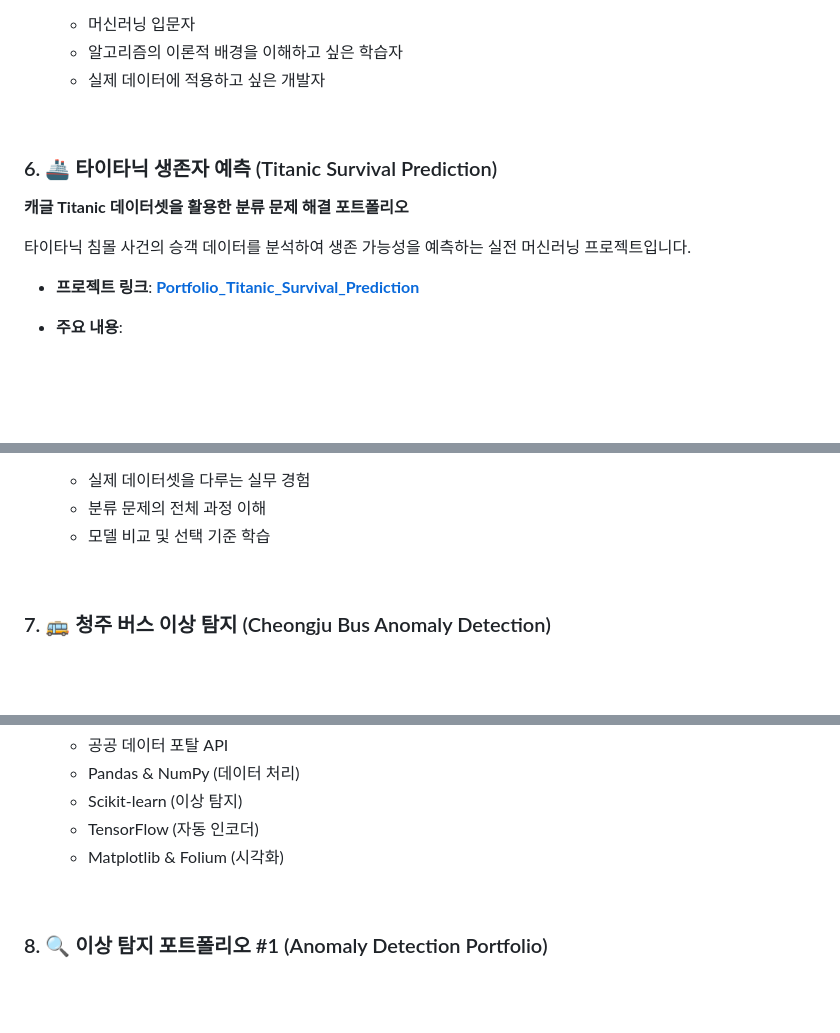
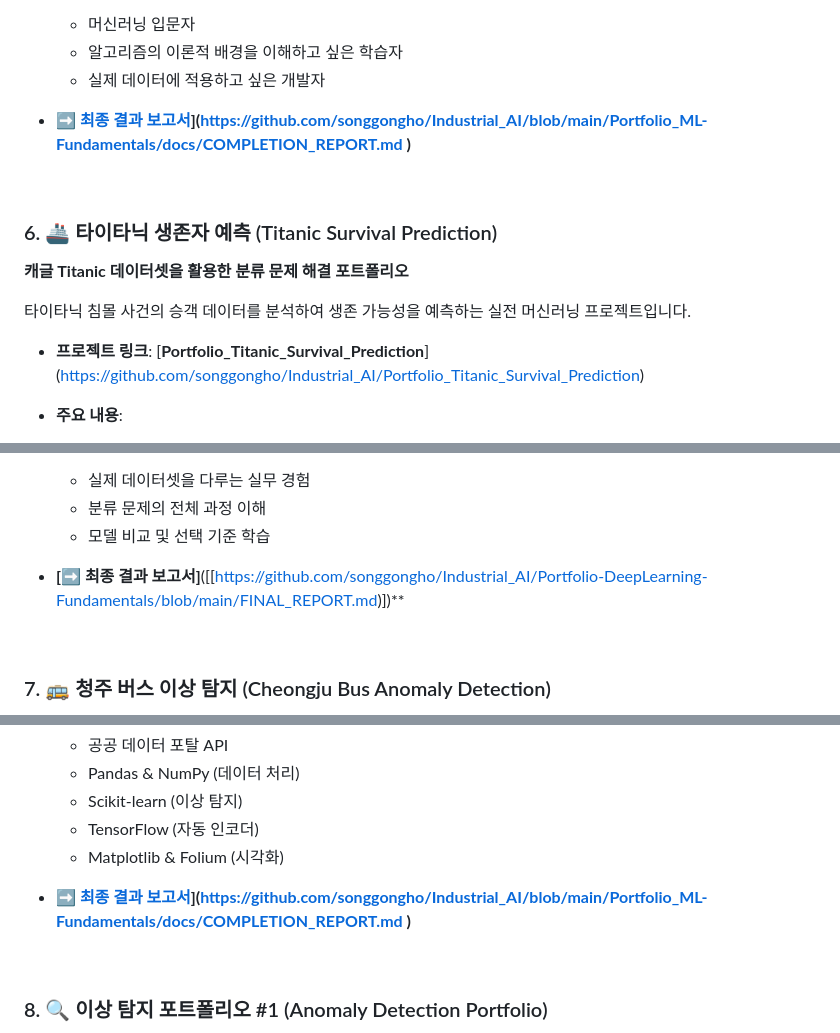
Before and after one commit to songgongho/Industrial_AI, a Markdown page: README.md, 3 parts joined by grey strips. Drawn GitHub-style; blank space fills up the shorter version.

Commit message:
Correct project links in README.mdf
Fix project links formatting in README.md

```diff
--- a/README.md
+++ b/README.md
@@ -133,6 +133,9 @@ TensorFlow/Keras를 활용하여 신경망의 기초부터 고급 최적화 기
     - 머신러닝 입문자
     - 알고리즘의 이론적 배경을 이해하고 싶은 학습자
     - 실제 데이터에 적용하고 싶은 개발자
+* **[➡️ 최종 결과 보고서]([https://github.com/songgongho/Industrial_AI/Portfolio-DeepLearning-Fundamentals/blob/main/FINAL_REPORT.md)](https://github.com/songgongho/Industrial_AI/blob/main/Portfolio_ML-Fundamentals/docs/COMPLETION_REPORT.md
+)**
+
 
 <br>
 
@@ -142,7 +145,8 @@ TensorFlow/Keras를 활용하여 신경망의 기초부터 고급 최적화 기
 
 타이타닉 침몰 사건의 승객 데이터를 분석하여 생존 가능성을 예측하는 실전 머신러닝 프로젝트입니다.
 
-* **프로젝트 링크**: [**Portfolio_Titanic_Survival_Prediction**](https://github.com/songgongho/Industrial_AI/Portfolio_Titanic_Survival_Prediction)
+* **프로젝트 링크**: [**Portfolio_Titanic_Survival_Prediction**]([https://github.com/songgongho/Industrial_AI/Portfolio_Titanic_Survival_Prediction](https://github.com/songgongho/Industrial_AI/tree/main/Portfolio_Titanic_Survival_Prediction
+))
 
 * **주요 내용**:
     * 타이타닉 승객 데이터 EDA (탐색적 데이터 분석)
@@ -164,6 +168,8 @@ TensorFlow/Keras를 활용하여 신경망의 기초부터 고급 최적화 기
     - 실제 데이터셋을 다루는 실무 경험
     - 분류 문제의 전체 과정 이해
     - 모델 비교 및 선택 기준 학습
+
+* **[➡️ 최종 결과 보고서]**([[https://github.com/songgongho/Industrial_AI/Portfolio-DeepLearning-Fundamentals/blob/main/FINAL_REPORT.md)])**
 
 <br>
 
@@ -197,6 +203,8 @@ TensorFlow/Keras를 활용하여 신경망의 기초부터 고급 최적화 기
     - Scikit-learn (이상 탐지)
     - TensorFlow (자동 인코더)
     - Matplotlib & Folium (시각화)
+* **[➡️ 최종 결과 보고서]([https://github.com/songgongho/Industrial_AI/Portfolio-DeepLearning-Fundamentals/blob/main/FINAL_REPORT.md)](https://github.com/songgongho/Industrial_AI/blob/main/Portfolio_ML-Fundamentals/docs/COMPLETION_REPORT.md
+)**
 
 <br>
 
```
Also changed, not shown: other parts of README.md (+6 -3 lines).
